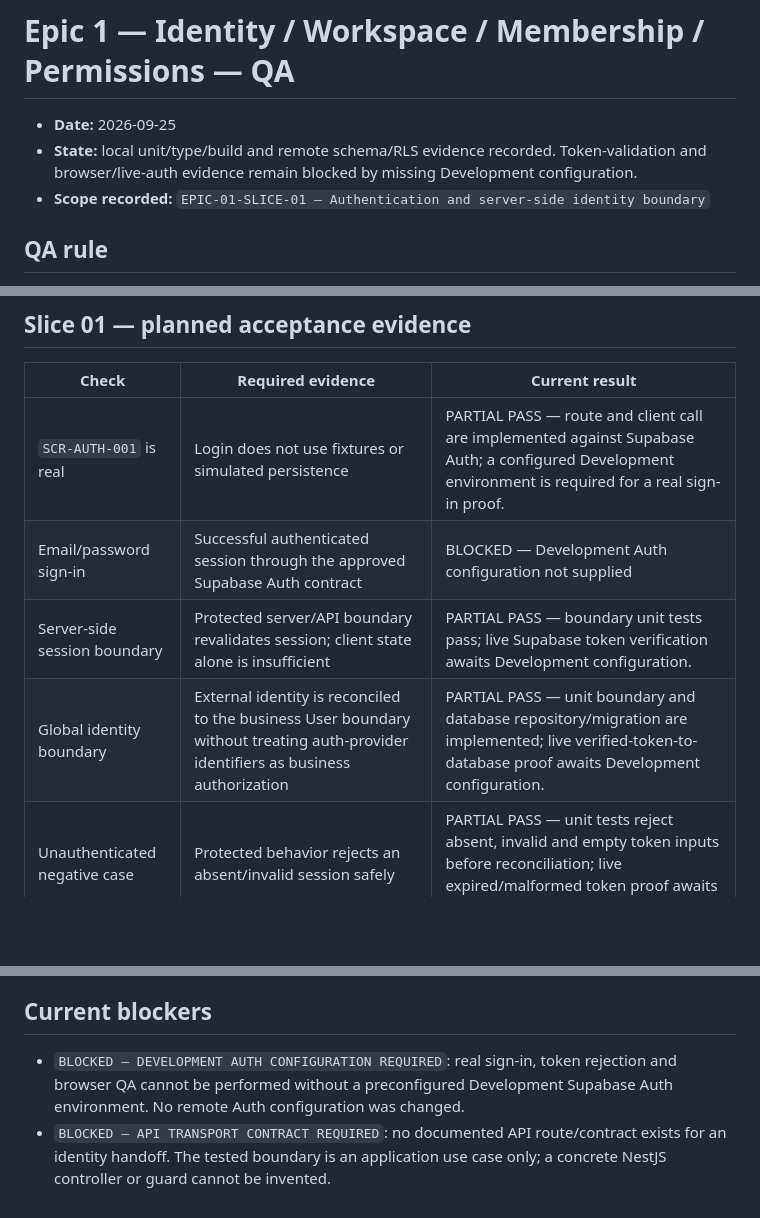
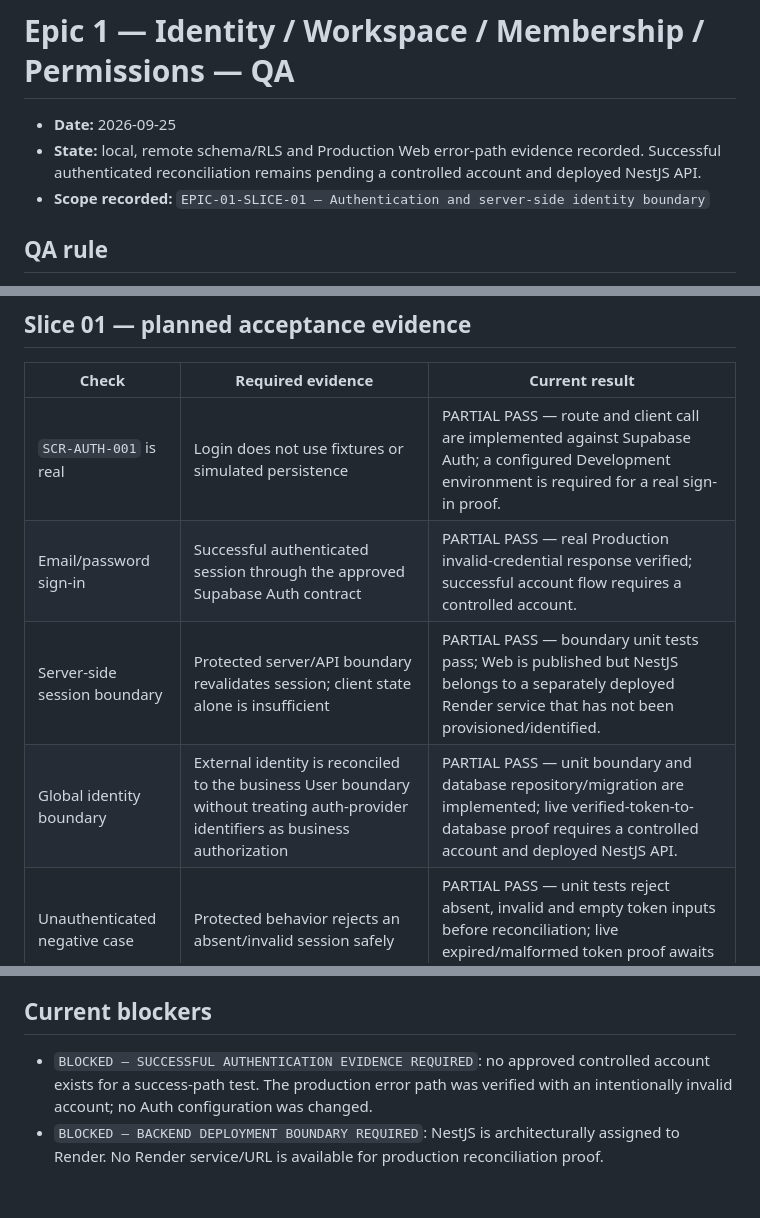
Before and after one commit to Wyllams/SaaS, a Markdown page: docs/implementation/EPIC-01-QA.md, 3 parts joined by grey strips. Drawn GitHub-style; blank space fills up the shorter version.

```diff
--- a/docs/implementation/EPIC-01-QA.md
+++ b/docs/implementation/EPIC-01-QA.md
@@ -1,7 +1,7 @@
 # Epic 1 — Identity / Workspace / Membership / Permissions — QA
 
 - **Date:** 2026-09-25
-- **State:** local unit/type/build and remote schema/RLS evidence recorded. Token-validation and browser/live-auth evidence remain blocked by missing Development configuration.
+- **State:** local, remote schema/RLS and Production Web error-path evidence recorded. Successful authenticated reconciliation remains pending a controlled account and deployed NestJS API.
 - **Scope recorded:** `EPIC-01-SLICE-01 — Authentication and server-side identity boundary`
 
 ## QA rule
@@ -32,9 +34,9 @@ This file distinguishes planned acceptance evidence from executed evidence. A pl
 | Check | Required evidence | Current result |
 |---|---|---|
 | `SCR-AUTH-001` is real | Login does not use fixtures or simulated persistence | PARTIAL PASS — route and client call are implemented against Supabase Auth; a configured Development environment is required for a real sign-in proof. |
-| Email/password sign-in | Successful authenticated session through the approved Supabase Auth contract | BLOCKED — Development Auth configuration not supplied |
-| Server-side session boundary | Protected server/API boundary revalidates session; client state alone is insufficient | PARTIAL PASS — boundary unit tests pass; live Supabase token verification awaits Development configuration. |
-| Global identity boundary | External identity is reconciled to the business User boundary without treating auth-provider identifiers as business authorization | PARTIAL PASS — unit boundary and database repository/migration are implemented; live verified-token-to-database proof awaits Development configuration. |
+| Email/password sign-in | Successful authenticated session through the approved Supabase Auth contract | PARTIAL PASS — real Production invalid-credential response verified; successful account flow requires a controlled account. |
+| Server-side session boundary | Protected server/API boundary revalidates session; client state alone is insufficient | PARTIAL PASS — boundary unit tests pass; Web is published but NestJS belongs to a separately deployed Render service that has not been provisioned/identified. |
+| Global identity boundary | External identity is reconciled to the business User boundary without treating auth-provider identifiers as business authorization | PARTIAL PASS — unit boundary and database repository/migration are implemented; live verified-token-to-database proof requires a controlled account and deployed NestJS API. |
 | Unauthenticated negative case | Protected behavior rejects an absent/invalid session safely | PARTIAL PASS — unit tests reject absent, invalid and empty token inputs before reconciliation; live expired/malformed token proof awaits Development configuration. |
 | Error safety | Authentication failure does not expose secrets, stack traces, or account-existence details beyond the approved contract | PARTIAL PASS — implemented browser message is generic and no console errors occurred in unavailable configuration; live invalid-credentials response awaits Development configuration. |
 | UI states | Loading, invalid credentials/error, disabled/submitting and accessible feedback are verified for the implemented screen | PARTIAL PASS — unavailable and disabled state verified; submit/success/error require Development Auth configuration. |
@@ -78,5 +80,5 @@ The following are not Slice 01 PASS criteria and must not be represented as test
 
 ## Current blockers
 
-- `BLOCKED — DEVELOPMENT AUTH CONFIGURATION REQUIRED`: real sign-in, token rejection and browser QA cannot be performed without a preconfigured Development Supabase Auth environment. No remote Auth configuration was changed.
-- `BLOCKED — API TRANSPORT CONTRACT REQUIRED`: no documented API route/contract exists for an identity handoff. The tested boundary is an application use case only; a concrete NestJS controller or guard cannot be invented.
+- `BLOCKED — SUCCESSFUL AUTHENTICATION EVIDENCE REQUIRED`: no approved controlled account exists for a success-path test. The production error path was verified with an intentionally invalid account; no Auth configuration was changed.
+- `BLOCKED — BACKEND DEPLOYMENT BOUNDARY REQUIRED`: NestJS is architecturally assigned to Render. No Render service/URL is available for production reconciliation proof.
```
Also changed, not shown: other parts of docs/implementation/EPIC-01-QA.md (+2 -0 lines), docs/implementation/EPIC-01-STATUS.md (+17 -7 lines).
